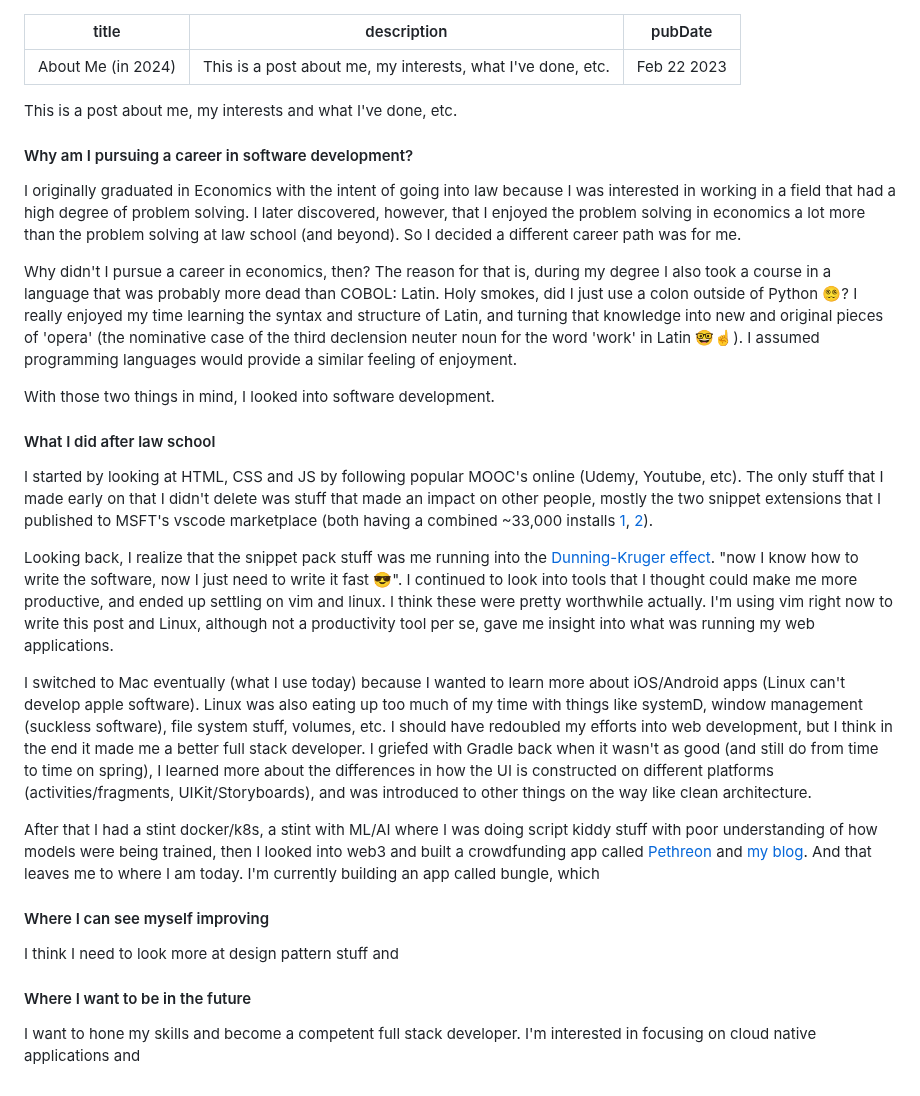
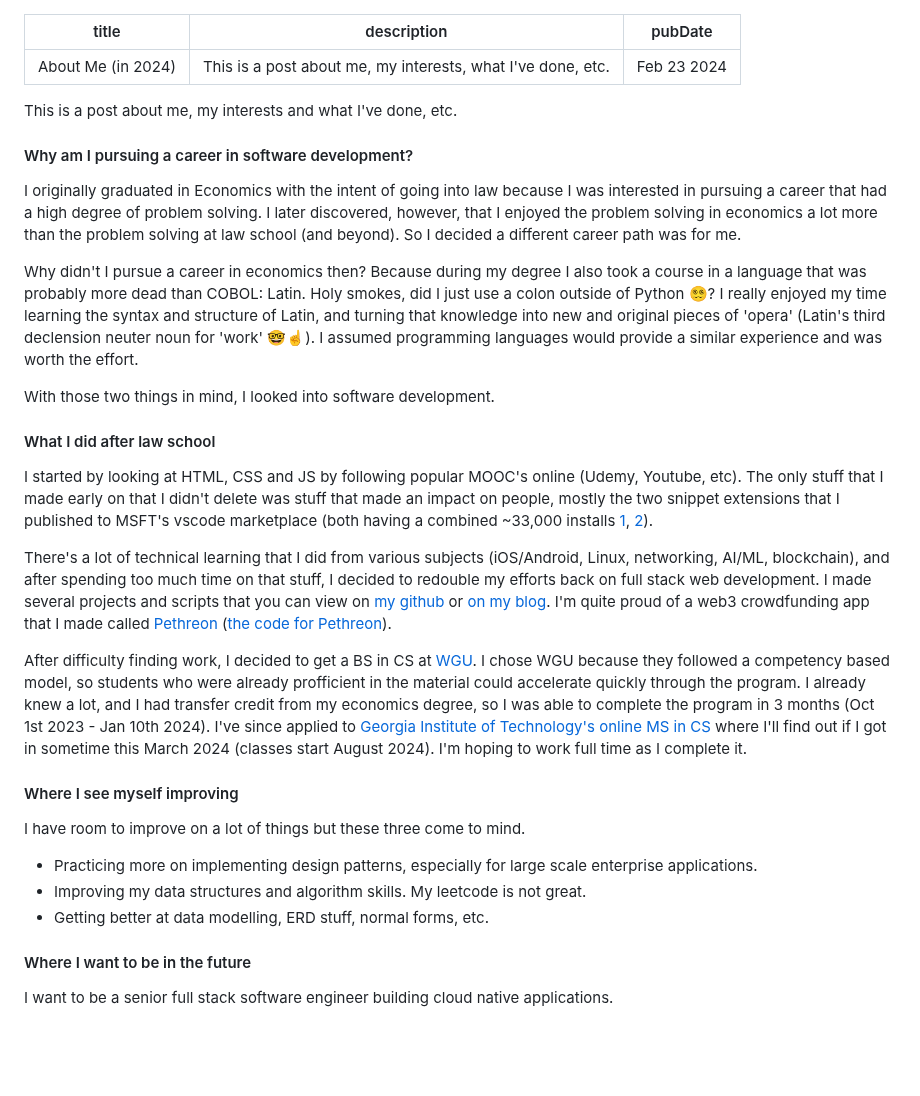
Before and after one commit to chris-straka/personal, a Markdown page: docs/about-me.md, the part around the change. Rendered like a GitHub page; blank space fills up the shorter version.

Commit message:
update vanilla blog post

```diff
--- a/docs/about-me.md
+++ b/docs/about-me.md
@@ -1,33 +1,34 @@
 ---
 title: "About Me (in 2024)"
 description: "This is a post about me, my interests, what I've done, etc."
-pubDate: "Feb 22 2023"
+pubDate: "Feb 23 2024"
 ---
 
 This is a post about me, my interests and what I've done, etc.
 
 #### Why am I pursuing a career in software development?
 
-I originally graduated in Economics with the intent of going into law because I was interested in working in a field that had a high degree of problem solving. I later discovered, however, that I enjoyed the problem solving in economics a lot more than the problem solving at law school (and beyond). So I decided a different career path was for me.
+I originally graduated in Economics with the intent of going into law because I was interested in pursuing a career that had a high degree of problem solving. I later discovered, however, that I enjoyed the problem solving in economics a lot more than the problem solving at law school (and beyond). So I decided a different career path was for me.
 
-Why didn't I pursue a career in economics, then? The reason for that is, during my degree I also took a course in a language that was probably more dead than COBOL: Latin. Holy smokes, did I just use a colon outside of Python 😵‍💫? I really enjoyed my time learning the syntax and structure of Latin, and turning that knowledge into new and original pieces of 'opera' (the nominative case of the third declension neuter noun for the word 'work' in Latin 🤓☝️). I assumed programming languages would provide a similar feeling of enjoyment.
+Why didn't I pursue a career in economics then? Because during my degree I also took a course in a language that was probably more dead than COBOL: Latin. Holy smokes, did I just use a colon outside of Python 😵‍💫? I really enjoyed my time learning the syntax and structure of Latin, and turning that knowledge into new and original pieces of 'opera' (Latin's third declension neuter noun for 'work' 🤓☝️). I assumed programming languages would provide a similar experience and was worth the effort.
 
 With those two things in mind, I looked into software development.
 
 #### What I did after law school
 
-I started by looking at HTML, CSS and JS by following popular <abbr title="Massive Open Online Course">MOOC</abbr>'s online (Udemy, Youtube, etc). The only stuff that I made early on that I didn't delete was stuff that made an impact on other people, mostly the two snippet extensions that I published to MSFT's vscode marketplace (both having a combined ~33,000 installs [1](https://marketplace.visualstudio.com/items?itemName=Cjay.es6-javascript-snippets), [2](https://marketplace.visualstudio.com/items?itemName=Cjay.ruby-and-rails-snippets)).
+I started by looking at HTML, CSS and JS by following popular <abbr title="Massive Open Online Course">MOOC</abbr>'s online (Udemy, Youtube, etc). The only stuff that I made early on that I didn't delete was stuff that made an impact on people, mostly the two snippet extensions that I published to MSFT's vscode marketplace (both having a combined ~33,000 installs [1](https://marketplace.visualstudio.com/items?itemName=Cjay.es6-javascript-snippets), [2](https://marketplace.visualstudio.com/items?itemName=Cjay.ruby-and-rails-snippets)).
 
-Looking back, I realize that the snippet pack stuff was me running into the [Dunning-Kruger effect](https://en.wikipedia.org/wiki/Dunning%E2%80%93Kruger_effect). "now I know how to write the software, now I just need to write it fast 😎". I continued to look into tools that I thought could make me more productive, and ended up settling on vim and linux. I think these were pretty worthwhile actually. I'm using vim right now to write this post and Linux, although not a productivity tool per se, gave me insight into what was running my web applications.
+There's a lot of technical learning that I did from various subjects (iOS/Android, Linux, networking, AI/ML, blockchain), and after spending too much time on that stuff, I decided to redouble my efforts back on full stack web development. I made several projects and scripts that you can view on [my github](https://github.com/chris56974) or [on my blog](/). I'm quite proud of a web3 crowdfunding app that I made called [Pethreon](https://pethreon.cstraka.dev) ([the code for Pethreon](https://github.com/chris56974/pethreon)).
 
-I switched to Mac eventually (what I use today) because I wanted to learn more about iOS/Android apps (Linux can't develop apple software). Linux was also eating up too much of my time with things like systemD, window management (suckless software), file system stuff, volumes, etc. I should have redoubled my efforts into web development, but I think in the end it made me a better full stack developer. I griefed with Gradle back when it wasn't as good (and still do from time to time on spring), I learned more about the differences in how the UI is constructed on different platforms (activities/fragments, UIKit/Storyboards), and was introduced to other things on the way like clean architecture.
+After difficulty finding work, I decided to get a BS in CS at [WGU](https://www.wgu.edu/). I chose WGU because they followed a competency based model, so students who were already profficient in the material could accelerate quickly through the program. I already knew a lot, and I had transfer credit from my economics degree, so I was able to complete the program in 3 months (Oct 1st 2023 - Jan 10th 2024). I've since applied to [Georgia Institute of Technology's online MS in CS](https://www.cc.gatech.edu/degree-programs/online-master-science-computer-science-oms-cs) where I'll find out if I got in sometime this March 2024 (classes start August 2024). I'm hoping to work full time as I complete it.
 
-After that I had a stint docker/k8s, a stint with ML/AI where I was doing script kiddy stuff with poor understanding of how models were being trained, then I looked into web3 and built a crowdfunding app called [Pethreon](https://pethreon.cstraka.dev) and [my blog](https://cstraka.dev/). And that leaves me to where I am today. I'm currently building an app called bungle, which
+#### Where I see myself improving
 
-#### Where I can see myself improving
-
-I think I need to look more at design pattern stuff and
+I have room to improve on a lot of things but these three come to mind.
+- Practicing more on implementing design patterns, especially for large scale enterprise applications.
+- Improving my data structures and algorithm skills. My leetcode is not great.
+- Getting better at data modelling, ERD stuff, normal forms, etc.
 
 #### Where I want to be in the future
 
-I want to hone my skills and become a competent full stack developer. I'm interested in focusing on cloud native applications and
+I want to be a senior full stack software engineer building cloud native applications.
```
Also changed, not shown: 2 other files.
